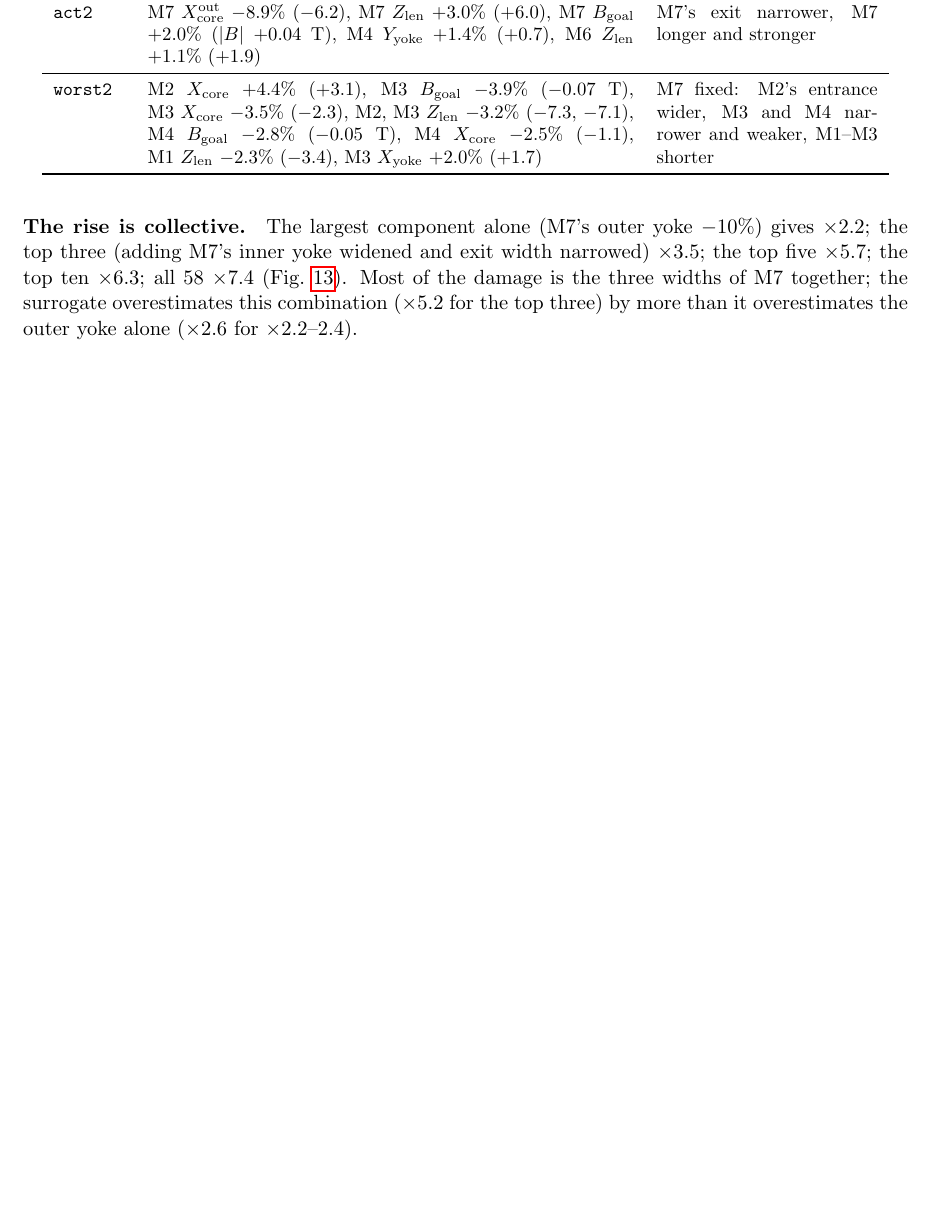
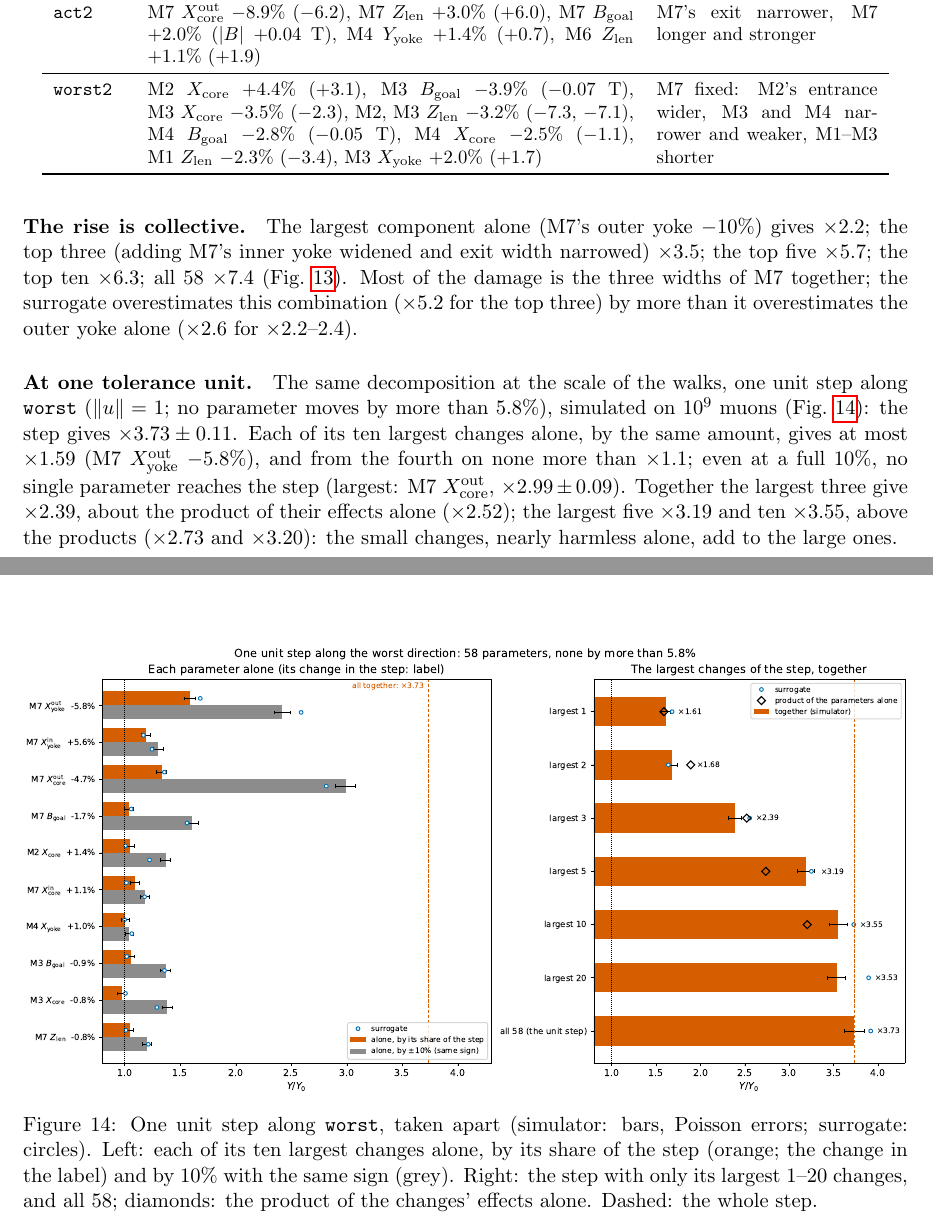
Before and after one commit to lfpc/DRO_generative_model, a LaTeX paper (report/muon_shield_robustness.tex): part of page 13 of 35 before the commit and two parts of pages 13 and 17 of 35 after it, the two joined at a grey line, cut so that both start at the same text, the shorter picture padded with empty space. Compiled offline with pdfLaTeX.

Commit message:
report: the unit step along worst taken apart, simulated on 1e9 muons (collective.pdf): x3.73 together; each of its changes alone at most x1.59, and no single parameter at a full 10% reaches it (largest x2.99)

```diff
--- a/report/muon_shield_robustness.tex
+++ b/report/muon_shield_robustness.tex
@@ -734,6 +734,28 @@ three) by more than it overestimates the outer yoke alone ($\times2.6$ for $\tim
   \label{fig:attribution}
 \end{figure}
 
+\paragraph{At one tolerance unit.}
+The same decomposition at the scale of the walks, one unit step along \texttt{worst}
+($\|u\|=1$; no parameter moves by more than $5.8\%$), simulated on $10^9$ muons
+(Fig.~\ref{fig:collective}): the step gives $\times3.73\pm0.11$. Each of its ten largest changes
+alone, by the same amount, gives at most $\times1.59$ (M7~$X_\mathrm{yoke}^\mathrm{out}$
+$-5.8\%$), and from the fourth on none more than $\times1.1$; even at a full $10\%$, no single
+parameter reaches the step (largest: M7~$X_\mathrm{core}^\mathrm{out}$, $\times2.99\pm0.09$).
+Together the largest three give $\times2.39$, about the product of their effects alone
+($\times2.52$); the largest five $\times3.19$ and ten $\times3.55$, above the products
+($\times2.73$ and $\times3.20$): the small changes, nearly harmless alone, add to the large ones.
+
+\begin{figure}[t]
+  \centering
+  \includegraphics[width=\linewidth]{collective.pdf}
+  \caption{One unit step along \texttt{worst}, taken apart (simulator: bars, Poisson errors;
+  surrogate: circles). Left: each of its ten largest changes alone, by its share of the step
+  (orange; the change in the label) and by $10\%$ with the same sign (grey). Right: the step
+  with only its largest 1--20 changes, and all 58; diamonds: the product of the changes' effects
+  alone. Dashed: the whole step.}
+  \label{fig:collective}
+\end{figure}
+
 \FloatBarrier
 \subsection{The worst case for a given tolerance}
 \label{sec:tolerance}
```
Also changed, not shown: report/figs/collective.pdf (added).
